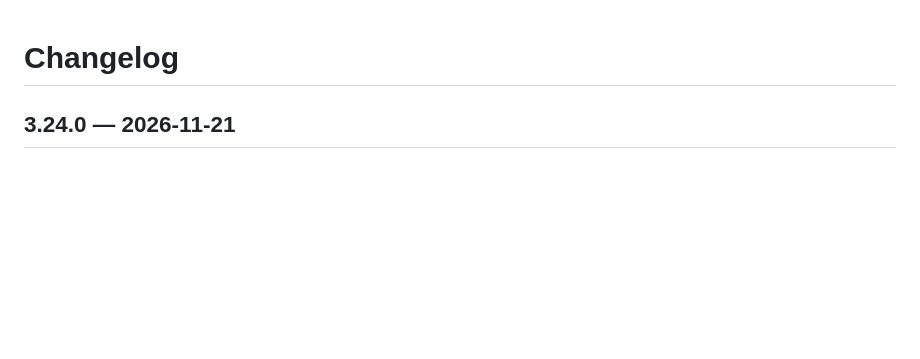
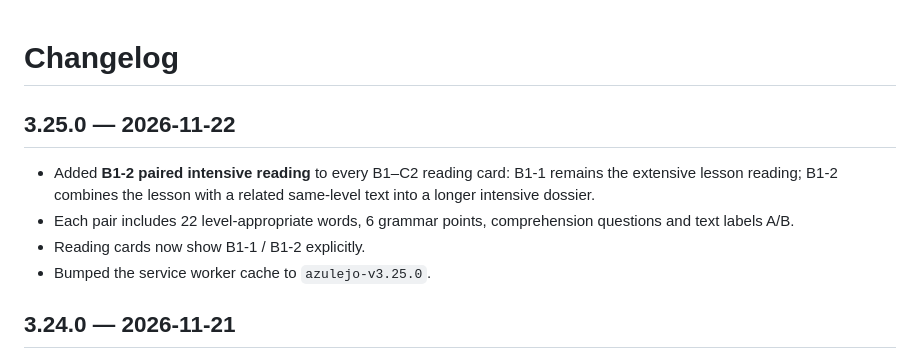
Before and after one commit to beango2025/azulejo, a Markdown page: CHANGELOG.md, the part around the change. Rendered like a GitHub page; blank space fills up the shorter version.

```diff
--- a/CHANGELOG.md
+++ b/CHANGELOG.md
@@ -1,4 +1,11 @@
 # Changelog
+
+## 3.25.0 — 2026-11-22
+
+- Added **B1-2 paired intensive reading** to every B1–C2 reading card: B1-1 remains the extensive lesson reading; B1-2 combines the lesson with a related same-level text into a longer intensive dossier.
+- Each pair includes 22 level-appropriate words, 6 grammar points, comprehension questions and text labels A/B.
+- Reading cards now show B1-1 / B1-2 explicitly.
+- Bumped the service worker cache to `azulejo-v3.25.0`.
 
 ## 3.24.0 — 2026-11-21
 
```
Also changed, not shown: README.md (+3 -1 lines), screenshots/b1-2-intensive.png (added), screenshots/reading.png, 6 other files.
